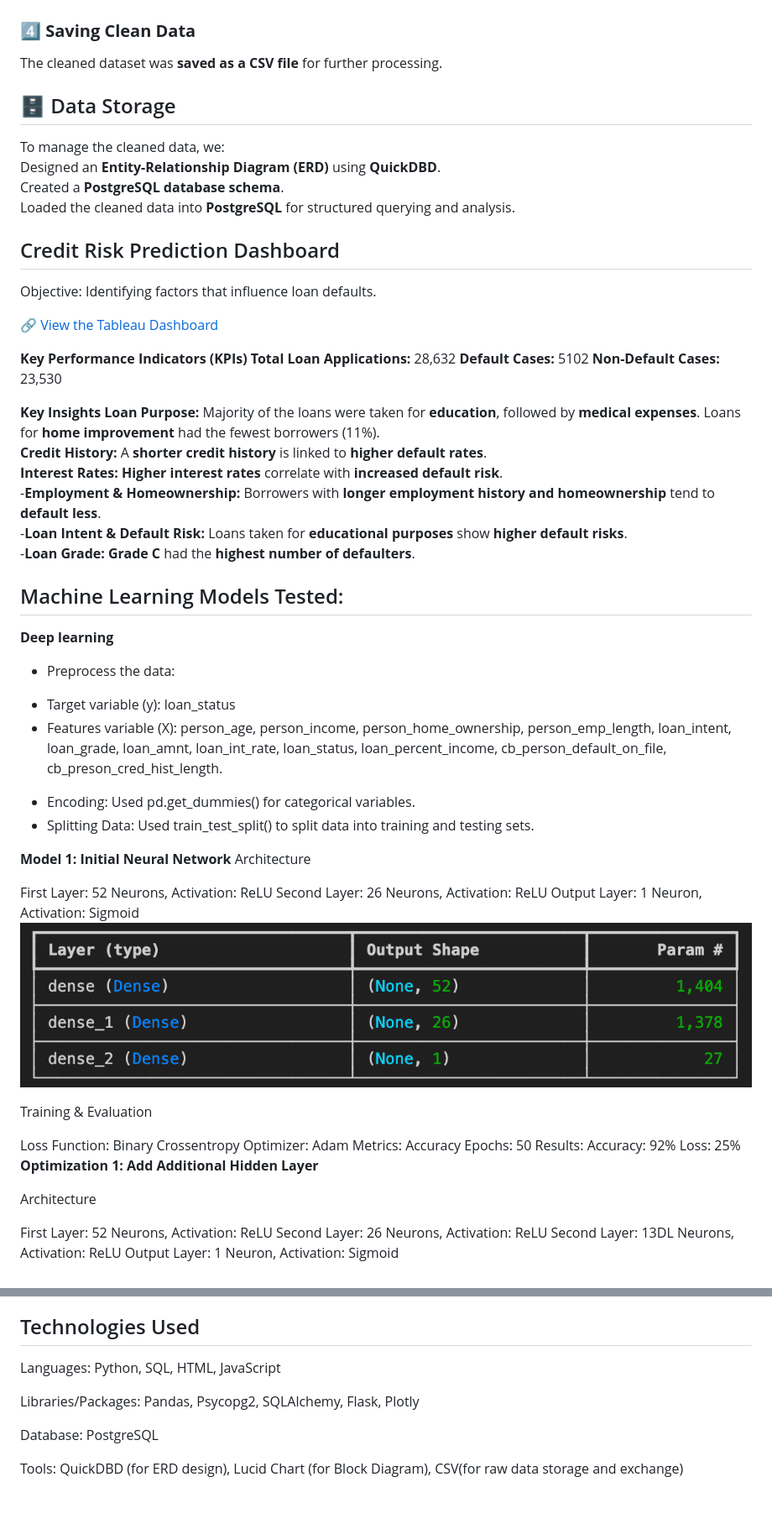
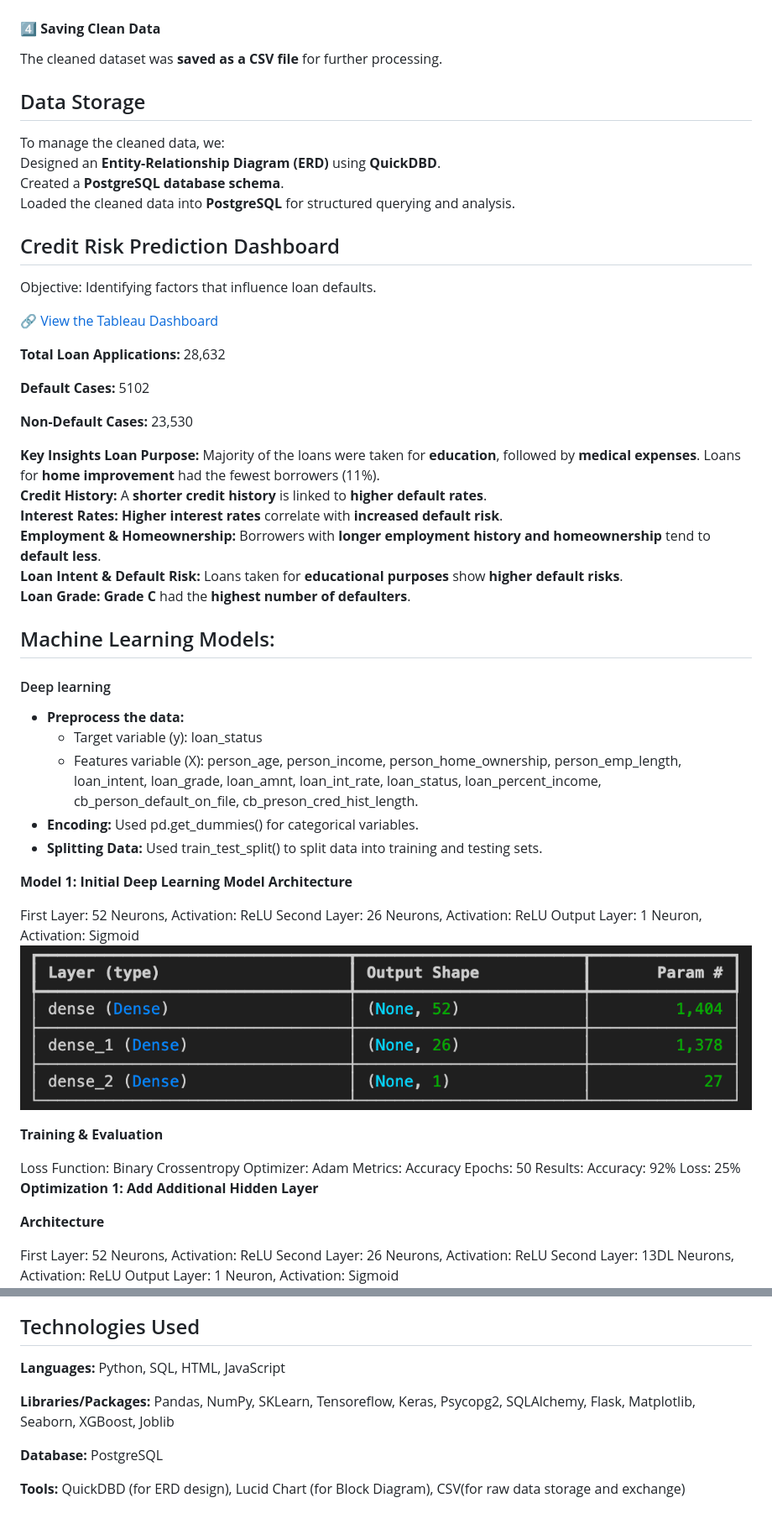
Before and after one commit to ruprekhab/Loan-Eligibility, a Markdown page: README.md, 2 parts joined by grey strips. Shown at 84% size. Rendered like a GitHub page.

```diff
--- a/README.md
+++ b/README.md
@@ -40,11 +46,11 @@ The dataset was read into a Pandas DataFrame.
 
 ![Boxplot of Outliers](images/boxplot.png)
 
-### **4️⃣ Saving Clean Data**
+#### **4️⃣ Saving Clean Data**
 The cleaned dataset was **saved as a CSV file** for further processing.
 
 
-## 🗄️ Data Storage
+## Data Storage
 To manage the cleaned data, we:
 Designed an **Entity-Relationship Diagram (ERD)** using **QuickDBD**.
 Created a **PostgreSQL database schema**.
@@ -55,38 +61,40 @@ Objective: Identifying factors that influence loan defaults.
 
 [🔗 View the Tableau Dashboard](https://public.tableau.com/app/profile/ruprekha.baruah/viz/Credit_Risk_17405893318310/Dashboard)
 
-**Key Performance Indicators (KPIs)**
+
 **Total Loan Applications:** 28,632
+
 **Default Cases:** 5102
+
 **Non-Default Cases:** 23,530
 
 **Key Insights**
 **Loan Purpose:** Majority of the loans were taken for **education**, followed by **medical expenses**. Loans for **home improvement** had the fewest borrowers (11%).
 **Credit History:** A **shorter credit history** is linked to **higher default rates**.
 **Interest Rates:** **Higher interest rates** correlate with **increased default risk**.
--**Employment & Homeownership:** Borrowers with **longer employment history and homeownership** tend to **default less**.
--**Loan Intent & Default Risk:** Loans taken for **educational purposes** show **higher default risks**.
--**Loan Grade:** **Grade C** had the **highest number of defaulters**.
+**Employment & Homeownership:** Borrowers with **longer employment history and homeownership** tend to **default less**.
+**Loan Intent & Default Risk:** Loans taken for **educational purposes** show **higher default risks**.
+**Loan Grade:** **Grade C** had the **highest number of defaulters**.
 
 
-## Machine Learning Models Tested:
+## Machine Learning Models:
 
-**Deep learning**
-* Preprocess the data:
-- Target variable (y): loan_status
-- Features variable (X): person_age, person_income, person_home_ownership, person_emp_length, loan_intent, loan_grade, loan_amnt, loan_int_rate, loan_status, loan_percent_income, cb_person_default_on_file, cb_preson_cred_hist_length.
-* Encoding: Used pd.get_dummies() for categorical variables.
-* Splitting Data: Used train_test_split() to split data into training and testing sets.
+#### Deep learning
+* **Preprocess the data:**
+    - Target variable (y): loan_status
+    - Features variable (X): person_age, person_income, person_home_ownership, person_emp_length, loan_intent, loan_grade, loan_amnt, loan_int_rate, loan_status, loan_percent_income, cb_person_default_on_file, cb_preson_cred_hist_length.
+* **Encoding:** Used pd.get_dummies() for categorical variables.
+* **Splitting Data:** Used train_test_split() to split data into training and testing sets.
 
-**Model 1: Initial Neural Network**
-Architecture
+**Model 1: Initial Deep Learning Model**
+**Architecture**
 
 First Layer: 52 Neurons, Activation: ReLU
 Second Layer: 26 Neurons, Activation: ReLU
 Output Layer: 1 Neuron, Activation: Sigmoid
 ![image_alt](images/DL_model1.png)
 
-Training & Evaluation
+**Training & Evaluation**
 
 Loss Function: Binary Crossentropy
 Optimizer: Adam
@@ -97,7 +105,7 @@ Accuracy: 92%
 Loss: 25%
 **Optimization 1: Add Additional Hidden Layer**
 
-Architecture
+**Architecture**
 
 First Layer: 52 Neurons, Activation: ReLU
 Second Layer: 26 Neurons, Activation: ReLU
@@ -158,10 +167,10 @@ Access the API at http://localhost:5000/.
 View and interact with the Application: Open the index.html file in your web browser. Fill up the form and click "Predict Loan Eligibility".
 
 ## Technologies Used
-Languages: Python, SQL, HTML, JavaScript
+**Languages:** Python, SQL, HTML, JavaScript
 
-Libraries/Packages: Pandas, Psycopg2, SQLAlchemy, Flask, Plotly
+**Libraries/Packages:** Pandas, NumPy, SKLearn, Tensoreflow, Keras, Psycopg2, SQLAlchemy, Flask, Matplotlib, Seaborn, XGBoost, Joblib
 
-Database: PostgreSQL
+**Database:** PostgreSQL
 
-Tools: QuickDBD (for ERD design), Lucid Chart (for Block Diagram), CSV(for raw data storage and exchange)
+**Tools:** QuickDBD (for ERD design), Lucid Chart (for Block Diagram), CSV(for raw data storage and exchange)
```
Also changed, not shown: other parts of README.md (+18 -11 lines).
